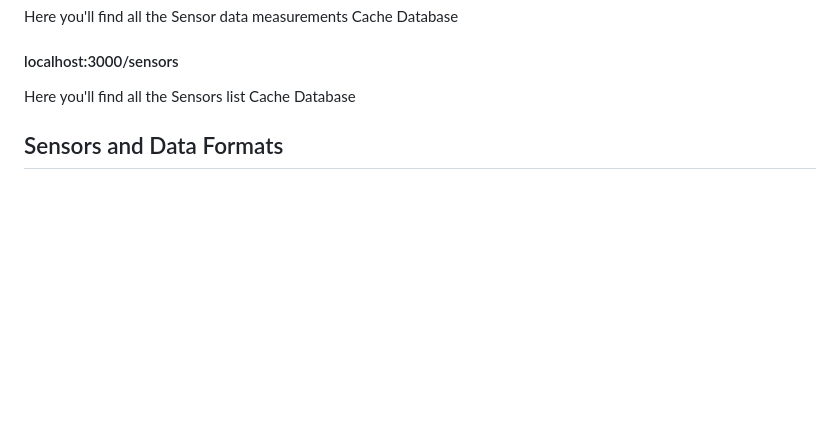
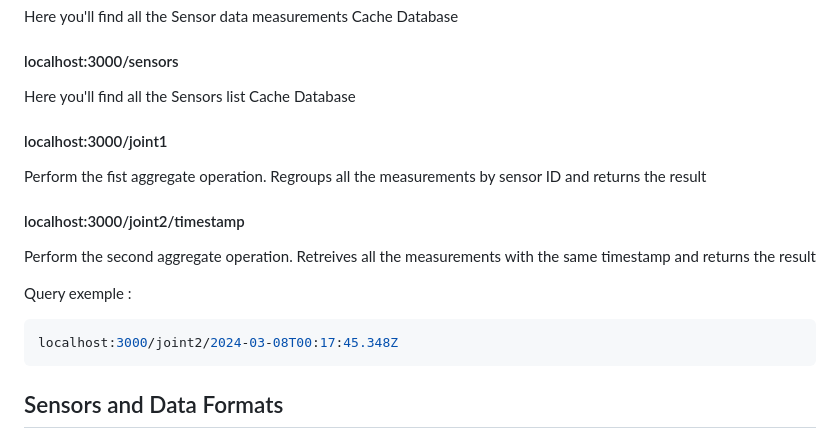
Before and after one commit to yaxsomo/nosql-project, a Markdown page: README.md, the part around the change. Drawn GitHub-style; blank space fills up the shorter version.

Commit message:
Updated routes

````diff
--- a/README.md
+++ b/README.md
@@ -56,6 +56,18 @@ Here you'll find all the Sensor data measurements Cache Database
 
 Here you'll find all the Sensors list Cache Database
 
+#### localhost:3000/joint1
+
+Perform the fist aggregate operation. Regroups all the measurements by sensor ID and returns the result
+
+#### localhost:3000/joint2/timestamp
+
+Perform the second aggregate operation. Retreives all the measurements with the same timestamp and returns the result
+
+Query exemple :
+```bash
+localhost:3000/joint2/2024-03-08T00:17:45.348Z
+```
 
 ## Sensors and Data Formats
 
````
